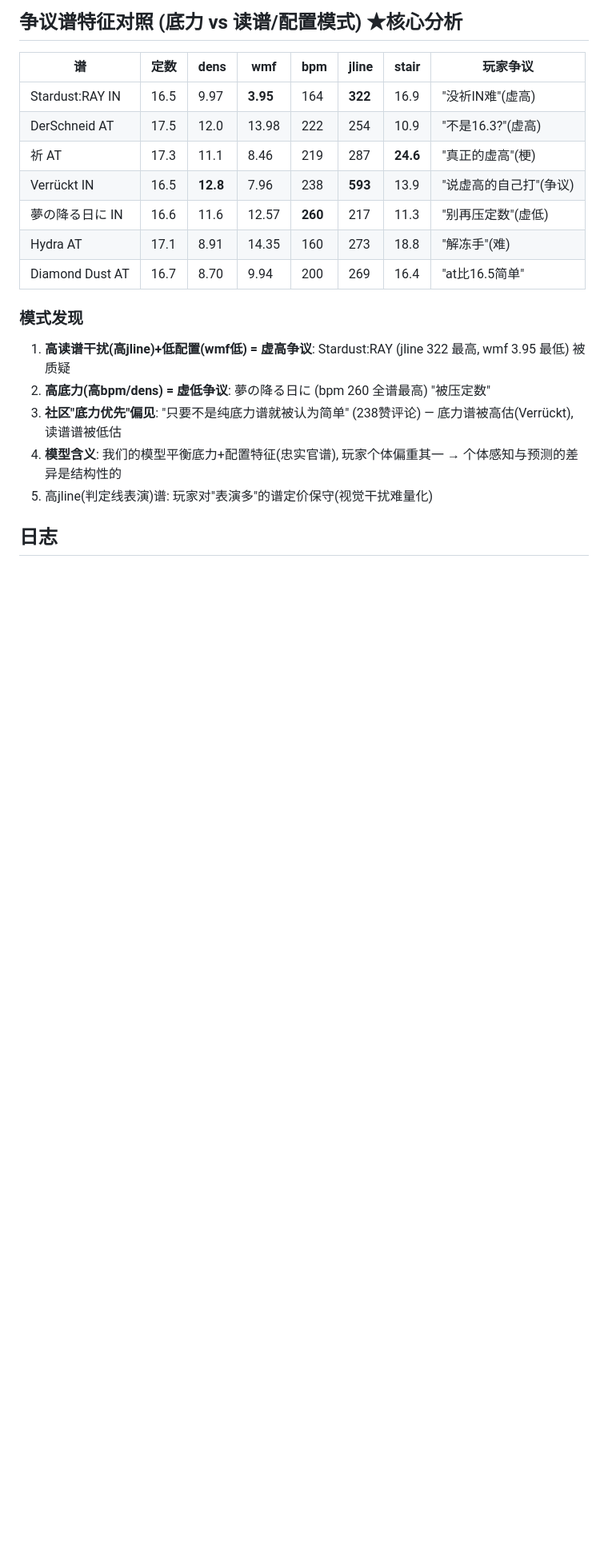
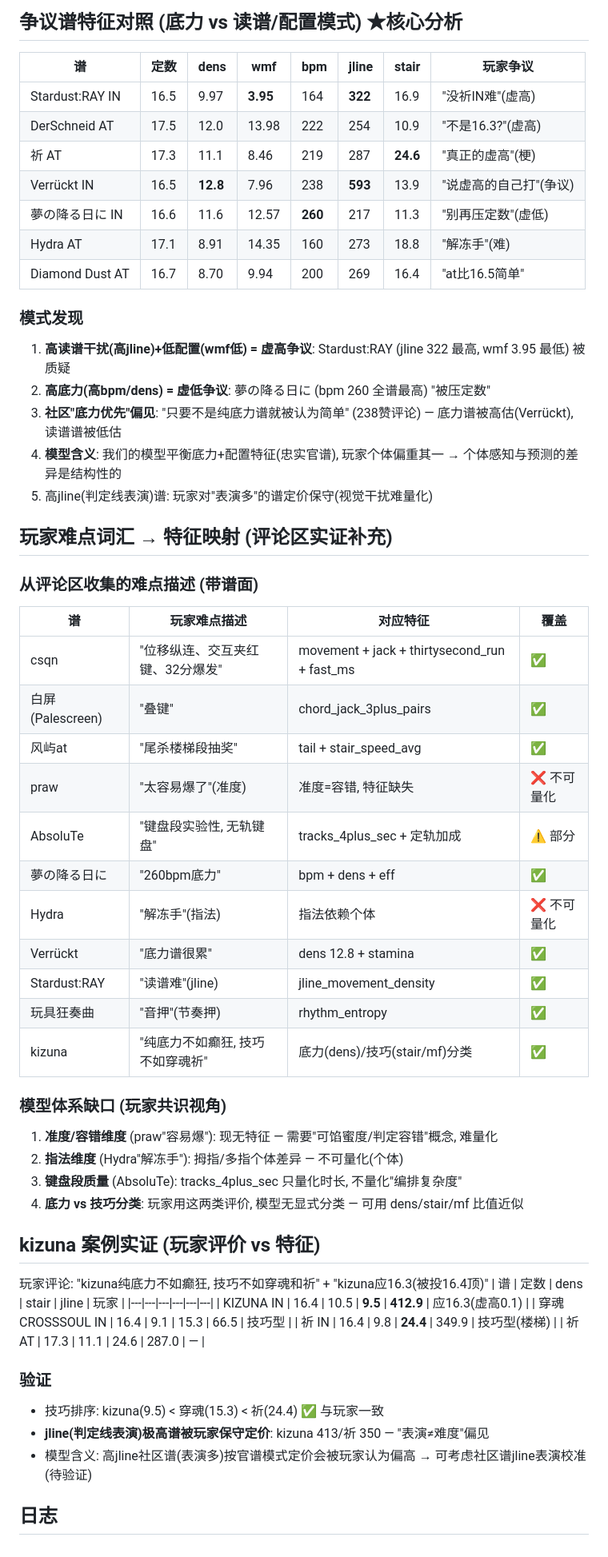
Before and after one commit to FuwaMintNEKO/phigros_difficulty_estimator, a Markdown page: docs/v117_player_research.md, the part around the change. Shown at 80% size. Drawn GitHub-style; blank space fills up the shorter version.

Commit message:
v11.7玩家研究: kizuna实证(高jline表演谱被玩家保守定价)

```diff
--- a/docs/v117_player_research.md
+++ b/docs/v117_player_research.md
@@ -137,4 +137,42 @@
 5. 高jline(判定线表演)谱: 玩家对"表演多"的谱定价保守(视觉干扰难量化)
 
 
+## 玩家难点词汇 → 特征映射 (评论区实证补充)
+
+### 从评论区收集的难点描述 (带谱面)
+| 谱 | 玩家难点描述 | 对应特征 | 覆盖 |
+|---|---|---|---|
+| csqn | "位移纵连、交互夹红键、32分爆发" | movement + jack + thirtysecond_run + fast_ms | ✅ |
+| 白屏(Palescreen) | "叠键" | chord_jack_3plus_pairs | ✅ |
+| 风屿at | "尾杀楼梯段抽奖" | tail + stair_speed_avg | ✅ |
+| praw | "太容易爆了"(准度) | 准度=容错, 特征缺失 | ❌ 不可量化 |
+| AbsoluTe | "键盘段实验性, 无轨键盘" | tracks_4plus_sec + 定轨加成 | ⚠️ 部分 |
+| 夢の降る日に | "260bpm底力" | bpm + dens + eff | ✅ |
+| Hydra | "解冻手"(指法) | 指法依赖个体 | ❌ 不可量化 |
+| Verrückt | "底力谱很累" | dens 12.8 + stamina | ✅ |
+| Stardust:RAY | "读谱难"(jline) | jline_movement_density | ✅ |
+| 玩具狂奏曲 | "音押"(节奏押) | rhythm_entropy | ✅ |
+| kizuna | "纯底力不如癫狂, 技巧不如穿魂祈" | 底力(dens)/技巧(stair/mf)分类 | ✅ |
+
+### 模型体系缺口 (玩家共识视角)
+1. **准度/容错维度** (praw"容易爆"): 现无特征 — 需要"可馅蜜度/判定容错"概念, 难量化
+2. **指法维度** (Hydra"解冻手"): 拇指/多指个体差异 — 不可量化(个体)
+3. **键盘段质量** (AbsoluTe): tracks_4plus_sec 只量化时长, 不量化"编排复杂度"
+4. **底力 vs 技巧分类**: 玩家用这两类评价, 模型无显式分类 — 可用 dens/stair/mf 比值近似
+
+
+## kizuna 案例实证 (玩家评价 vs 特征)
+玩家评论: "kizuna纯底力不如癫狂, 技巧不如穿魂和祈" + "kizuna应16.3(被投16.4顶)"
+| 谱 | 定数 | dens | stair | jline | 玩家 |
+|---|---|---|---|---|---|
+| KIZUNA IN | 16.4 | 10.5 | **9.5** | **412.9** | 应16.3(虚高0.1) |
+| 穿魂 CROSSSOUL IN | 16.4 | 9.1 | 15.3 | 66.5 | 技巧型 |
+| 祈 IN | 16.4 | 9.8 | **24.4** | 349.9 | 技巧型(楼梯) |
+| 祈 AT | 17.3 | 11.1 | 24.6 | 287.0 | — |
+### 验证
+- 技巧排序: kizuna(9.5) < 穿魂(15.3) < 祈(24.4) ✅ 与玩家一致
+- **jline(判定线表演)极高谱被玩家保守定价**: kizuna 413/祈 350 — "表演≠难度"偏见
+- 模型含义: 高jline社区谱(表演多)按官谱模式定价会被玩家认为偏高 → 可考虑社区谱jline表演校准(待验证)
+
+
 ## 日志
```
